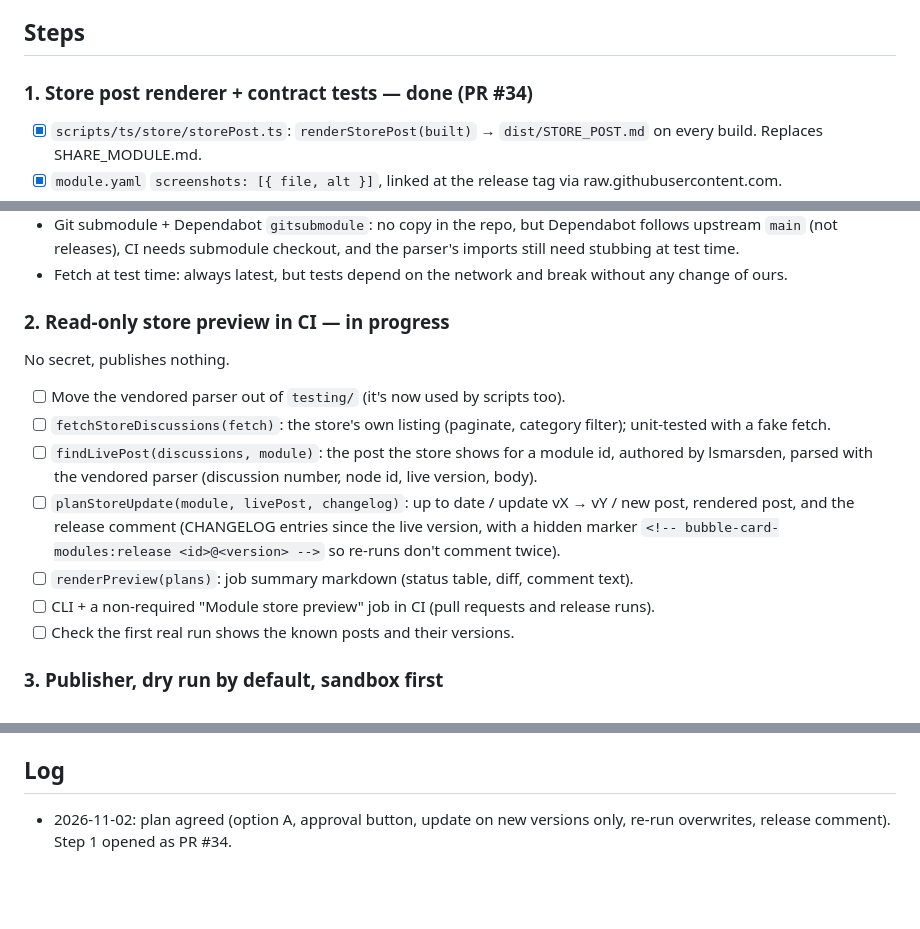
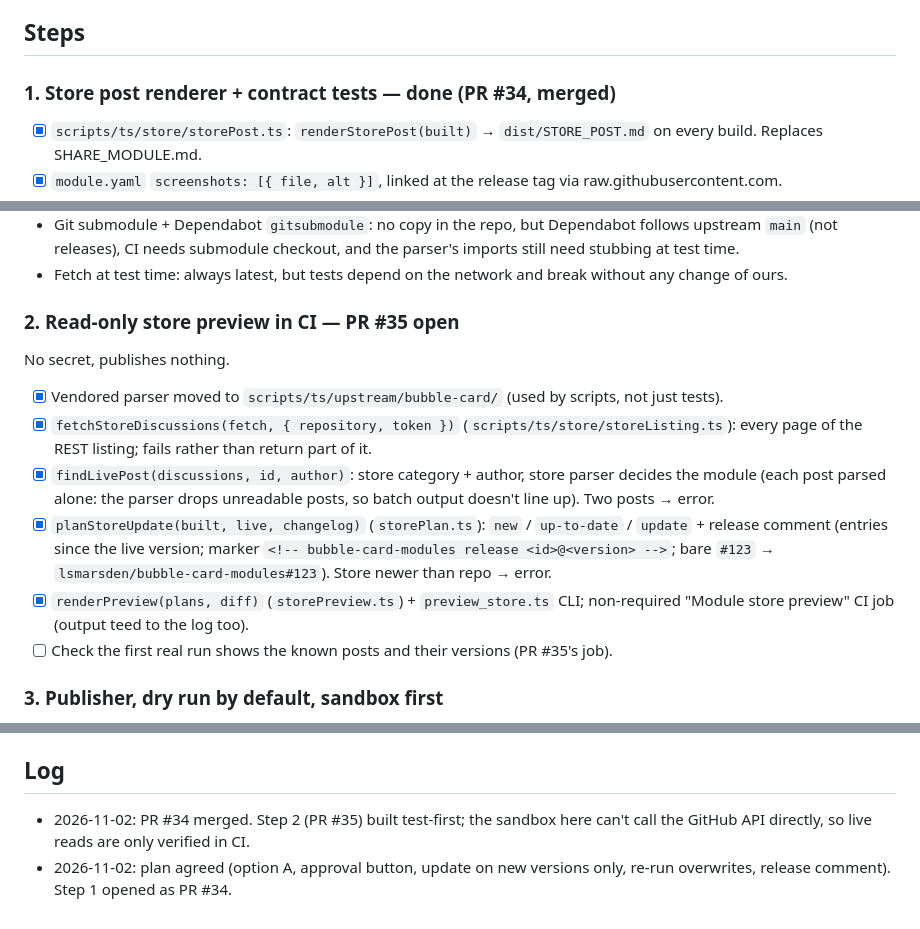
Before and after one commit to lsmarsden/bubble-card-modules, a Markdown page: docs/module-store/PLAN.md, 3 parts joined by grey strips. GitHub-like rendering; blank space fills up the shorter version.

Commit message:
Module store plan: step 1 merged, step 2 in review
Co-Authored-By: Claude Opus 5.5 <noreply@anthropic.com>
Claude-Session: https://claude.ai/code/session_0121bsCTF2N4M8PqpwkXFHME

```diff
--- a/docs/module-store/PLAN.md
+++ b/docs/module-store/PLAN.md
@@ -38,7 +38,7 @@ them through the store listing (step 2 does this).
 
 ## Steps
 
-### 1. Store post renderer + contract tests — done (PR #34)
+### 1. Store post renderer + contract tests — done (PR #34, merged)
 
 - [x] `scripts/ts/store/storePost.ts`: `renderStorePost(built)` → `dist/STORE_POST.md` on every build. Replaces
       SHARE_MODULE.md.
@@ -63,21 +63,21 @@ Bubble Card isn't on npm, so the parser has to come from its git repo. Options:
   releases), CI needs submodule checkout, and the parser's imports still need stubbing at test time.
 - Fetch at test time: always latest, but tests depend on the network and break without any change of ours.
 
-### 2. Read-only store preview in CI — in progress
+### 2. Read-only store preview in CI — PR #35 open
 
 No secret, publishes nothing.
 
-- [ ] Move the vendored parser out of `testing/` (it's now used by scripts too).
-- [ ] `fetchStoreDiscussions(fetch)`: the store's own listing (paginate, category filter); unit-tested with a fake
-      fetch.
-- [ ] `findLivePost(discussions, module)`: the post the store shows for a module id, authored by lsmarsden, parsed with
-      the vendored parser (discussion number, node id, live version, body).
-- [ ] `planStoreUpdate(module, livePost, changelog)`: up to date / update vX → vY / new post, rendered post, and the
-      release comment (CHANGELOG entries since the live version, with a hidden marker
-      `<!-- bubble-card-modules:release <id>@<version> -->` so re-runs don't comment twice).
-- [ ] `renderPreview(plans)`: job summary markdown (status table, diff, comment text).
-- [ ] CLI + a non-required "Module store preview" job in CI (pull requests and release runs).
-- [ ] Check the first real run shows the known posts and their versions.
+- [x] Vendored parser moved to `scripts/ts/upstream/bubble-card/` (used by scripts, not just tests).
+- [x] `fetchStoreDiscussions(fetch, { repository, token })` (`scripts/ts/store/storeListing.ts`): every page of the
+      REST listing; fails rather than return part of it.
+- [x] `findLivePost(discussions, id, author)`: store category + author, store parser decides the module (each post
+      parsed alone: the parser drops unreadable posts, so batch output doesn't line up). Two posts → error.
+- [x] `planStoreUpdate(built, live, changelog)` (`storePlan.ts`): `new` / `up-to-date` / `update` + release comment
+      (entries since the live version; marker `<!-- bubble-card-modules release <id>@<version> -->`; bare `#123` →
+      `lsmarsden/bubble-card-modules#123`). Store newer than repo → error.
+- [x] `renderPreview(plans, diff)` (`storePreview.ts`) + `preview_store.ts` CLI; non-required "Module store preview"
+      CI job (output teed to the log too).
+- [ ] Check the first real run shows the known posts and their versions (PR #35's job).
 
 ### 3. Publisher, dry run by default, sandbox first
 
@@ -102,5 +102,7 @@ No secret, publishes nothing.
 
 ## Log
 
+- 2026-11-02: PR #34 merged. Step 2 (PR #35) built test-first; the sandbox here can't call the GitHub API directly,
+  so live reads are only verified in CI.
 - 2026-11-02: plan agreed (option A, approval button, update on new versions only, re-run overwrites, release
   comment). Step 1 opened as PR #34.
```
